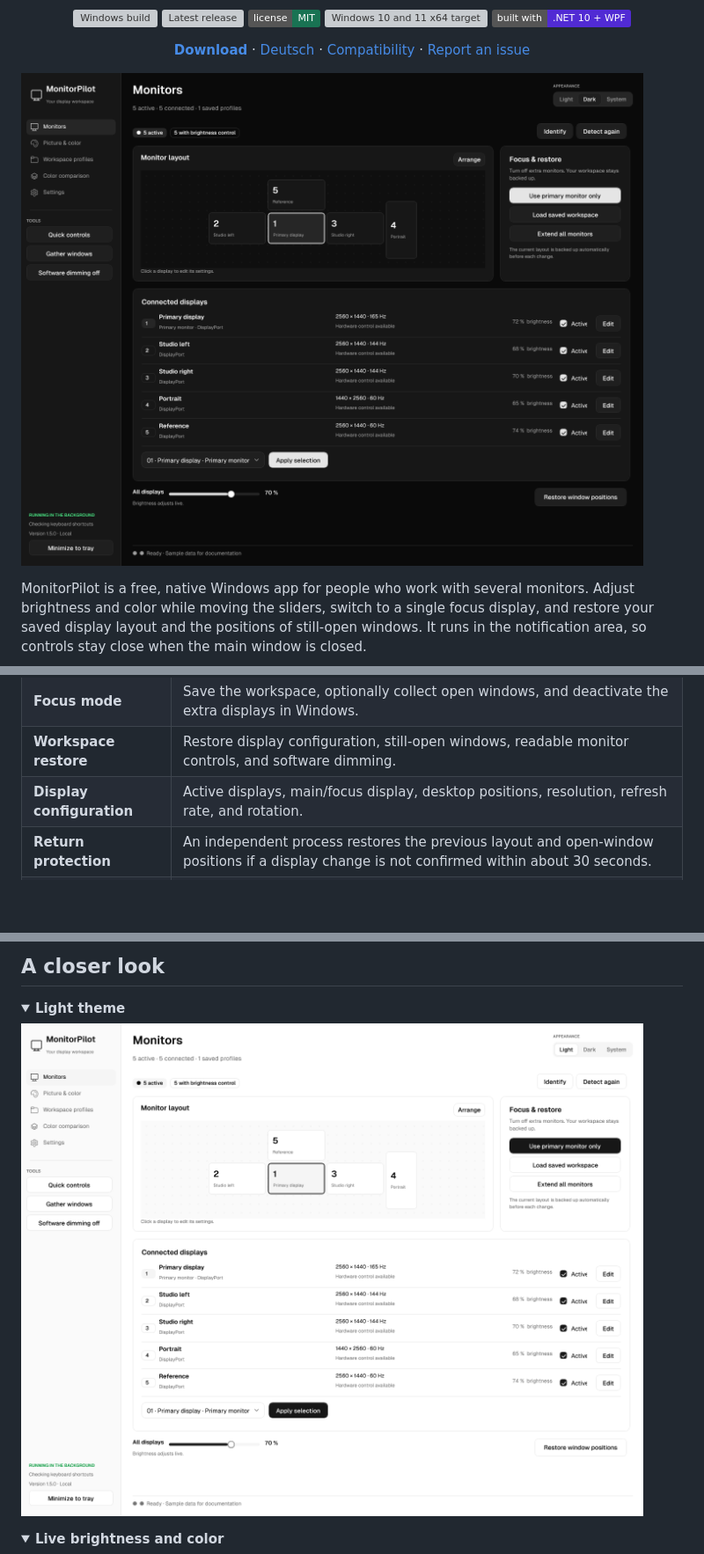
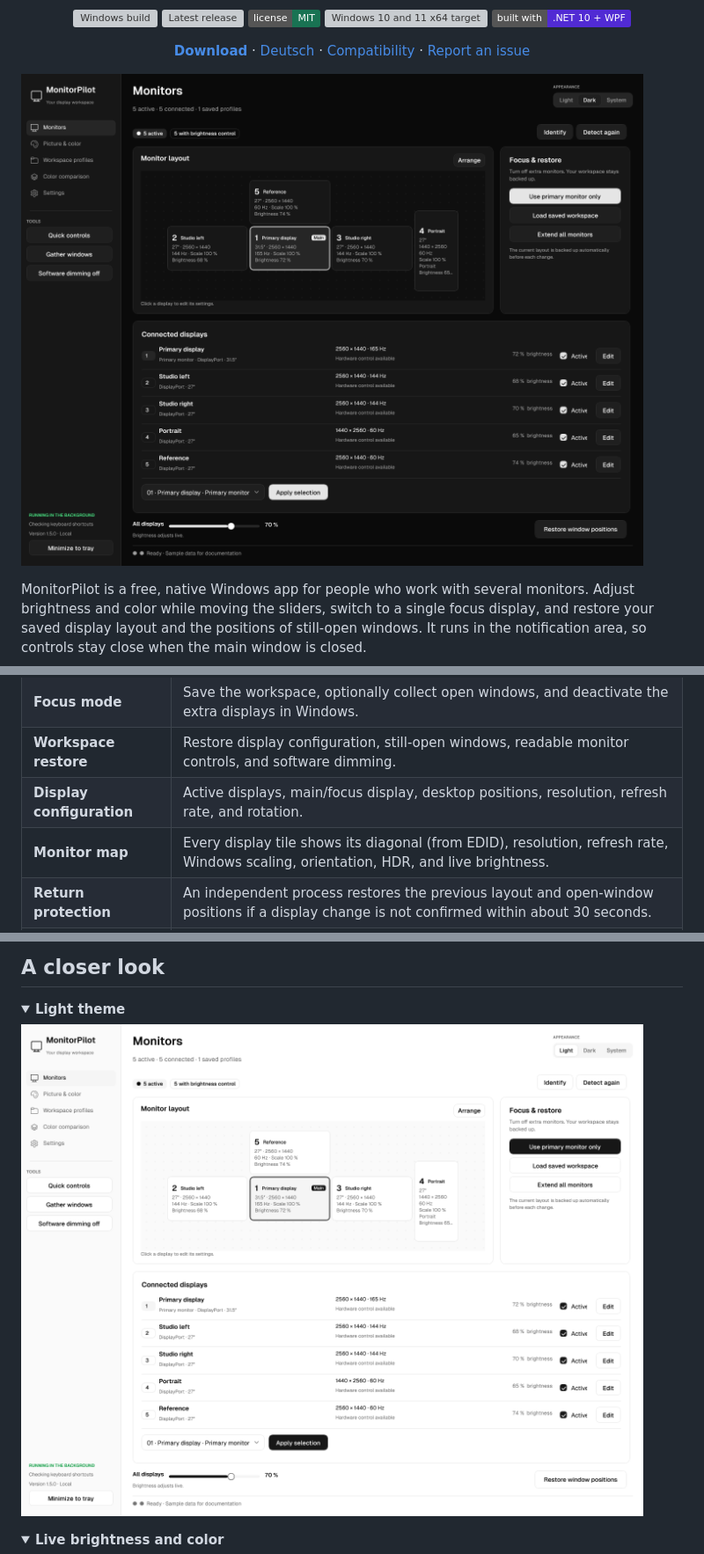
Before and after one commit to devdiyar/MonitorPilot, a Markdown page: README.md, 3 parts joined by grey strips. Shown at 88% size. GitHub-like rendering; pictures changed too: docs/images/overview-dark-en.png, docs/images/overview-light-en.png; folded sections open; badges without logos; blank space fills up the shorter version; grey boxes are pictures that could not be loaded.

```diff
--- a/README.md
+++ b/README.md
@@ -48,6 +48,7 @@ Target: Windows 10/11 **x64**. Windows 11 with five physical monitors is the tes
 | **Focus mode** | Save the workspace, optionally collect open windows, and deactivate the extra displays in Windows. |
 | **Workspace restore** | Restore display configuration, still-open windows, readable monitor controls, and software dimming. |
 | **Display configuration** | Active displays, main/focus display, desktop positions, resolution, refresh rate, and rotation. |
+| **Monitor map** | Every display tile shows its diagonal (from EDID), resolution, refresh rate, Windows scaling, orientation, HDR, and live brightness. |
 | **Return protection** | An independent process restores the previous layout and open-window positions if a display change is not confirmed within about 30 seconds. |
 | **Picture comparison** | Shared grayscale, color patches, and full-color test images, plus shortcuts to Windows color tools. |
 | **Software dimming** | A live, click-through black overlay per display, from 0 to 80%; useful when hardware brightness is unavailable. |
```
Also changed, not shown: CHANGELOG.md (+2 -1 lines), docs/images/overview-dark.png, docs/images/overview-light.png, 7 other files.
